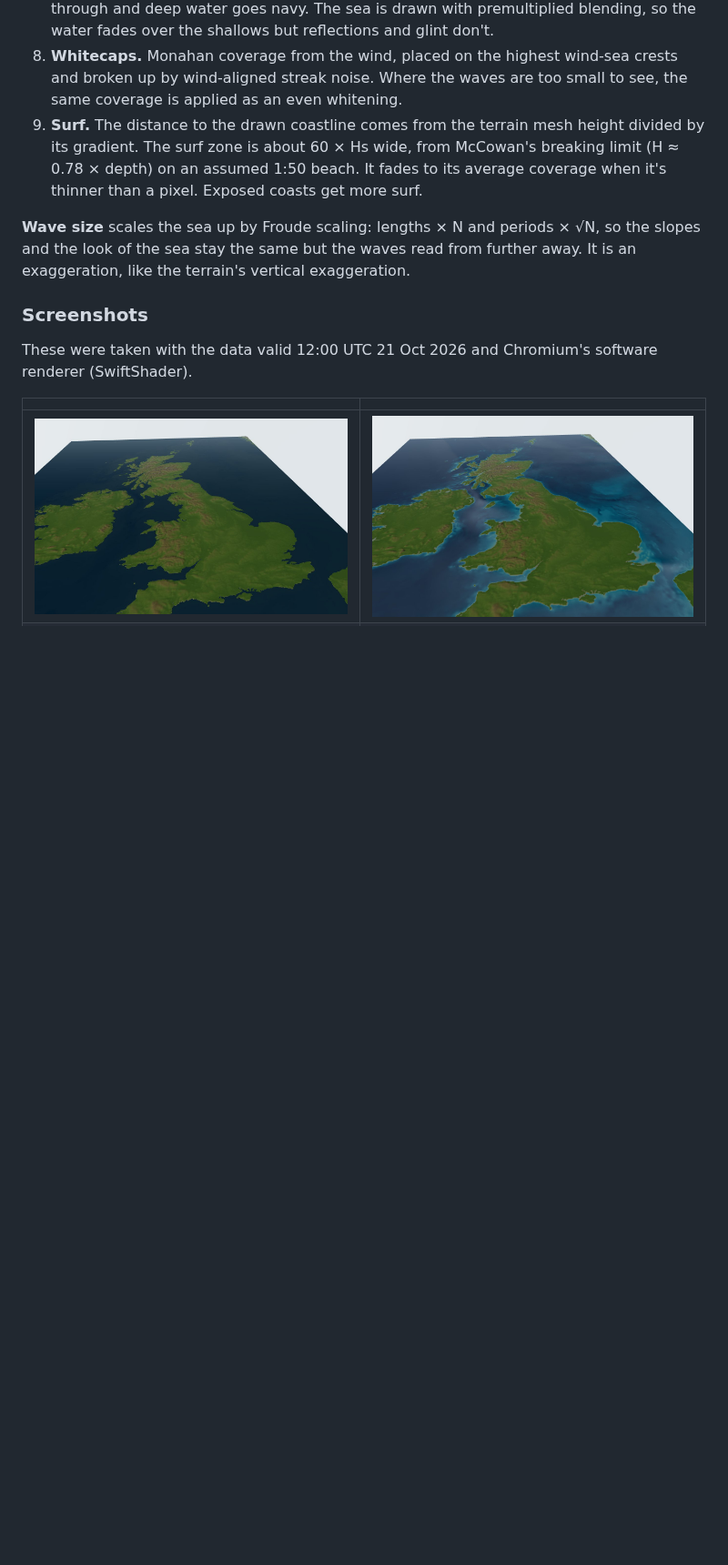
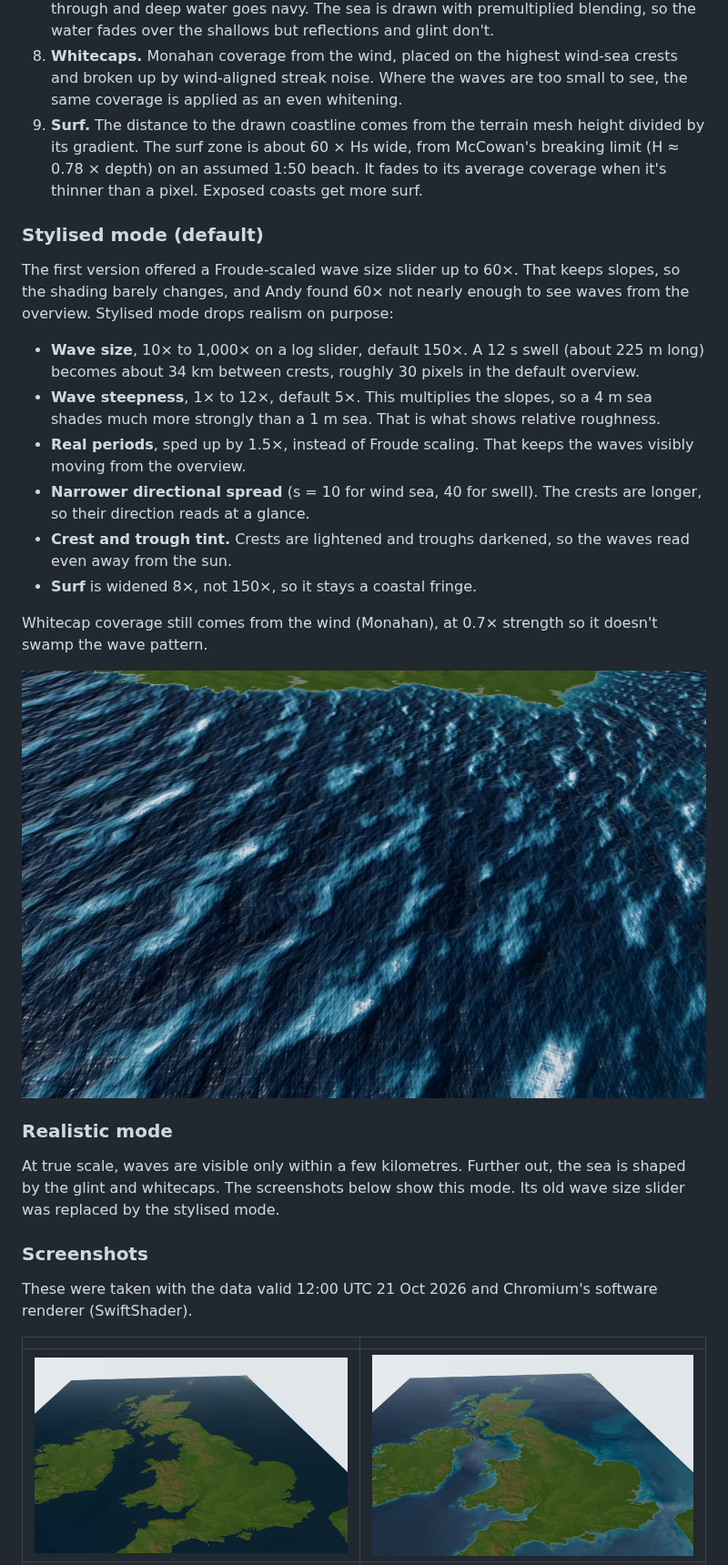
Before and after one commit to andymantell/weather-map, a Markdown page: docs/sea-state-research.md, the part around one of its changes. Shown at 91% size. GitHub-like rendering; pictures changed too: docs/images/sea-stylised-celtic-sea.jpg (added); blank space fills up the shorter version.

```diff
--- a/docs/sea-state-research.md
+++ b/docs/sea-state-research.md
@@ -134,9 +139,32 @@ The approach is a spectral sum of sines with Bruneton-style filtering, injected
    The surf zone is about 60 × Hs wide, from McCowan's breaking limit (H ≈ 0.78 × depth) on an assumed 1:50 beach.
    It fades to its average coverage when it's thinner than a pixel. Exposed coasts get more surf.
 
-**Wave size** scales the sea up by Froude scaling: lengths × N and periods × √N, so the slopes and the look of
-the sea stay the same but the waves read from further away. It is an exaggeration, like the terrain's vertical
-exaggeration.
+### Stylised mode (default)
+
+The first version offered a Froude-scaled wave size slider up to 60×. That keeps slopes, so the shading barely
+changes, and Andy found 60× not nearly enough to see waves from the overview. Stylised mode drops realism on
+purpose:
+
+- **Wave size**, 10× to 1,000× on a log slider, default 150×. A 12 s swell (about 225 m long) becomes about 34 km
+  between crests, roughly 30 pixels in the default overview.
+- **Wave steepness**, 1× to 12×, default 5×. This multiplies the slopes, so a 4 m sea shades much more strongly
+  than a 1 m sea. That is what shows relative roughness.
+- **Real periods**, sped up by 1.5×, instead of Froude scaling. That keeps the waves visibly moving from the
+  overview.
+- **Narrower directional spread** (s = 10 for wind sea, 40 for swell). The crests are longer, so their direction
+  reads at a glance.
+- **Crest and trough tint.** Crests are lightened and troughs darkened, so the waves read even away from the sun.
+- **Surf** is widened 8×, not 150×, so it stays a coastal fringe.
+
+Whitecap coverage still comes from the wind (Monahan), at 0.7× strength so it doesn't swamp the wave pattern.
+
+![Stylised waves over the Celtic Sea from about 130 km](images/sea-stylised-celtic-sea.jpg)
+
+### Realistic mode
+
+At true scale, waves are visible only within a few kilometres. Further out, the sea is shaped by the
+glint and whitecaps. The screenshots below show this mode. Its old wave size slider was replaced by the stylised
+mode.
 
 ### Screenshots
 
```
Also changed, not shown: other parts of docs/sea-state-research.md (+10 -5 lines), docs/images/sea-stylised-overview.jpg (added), 2 other files.
